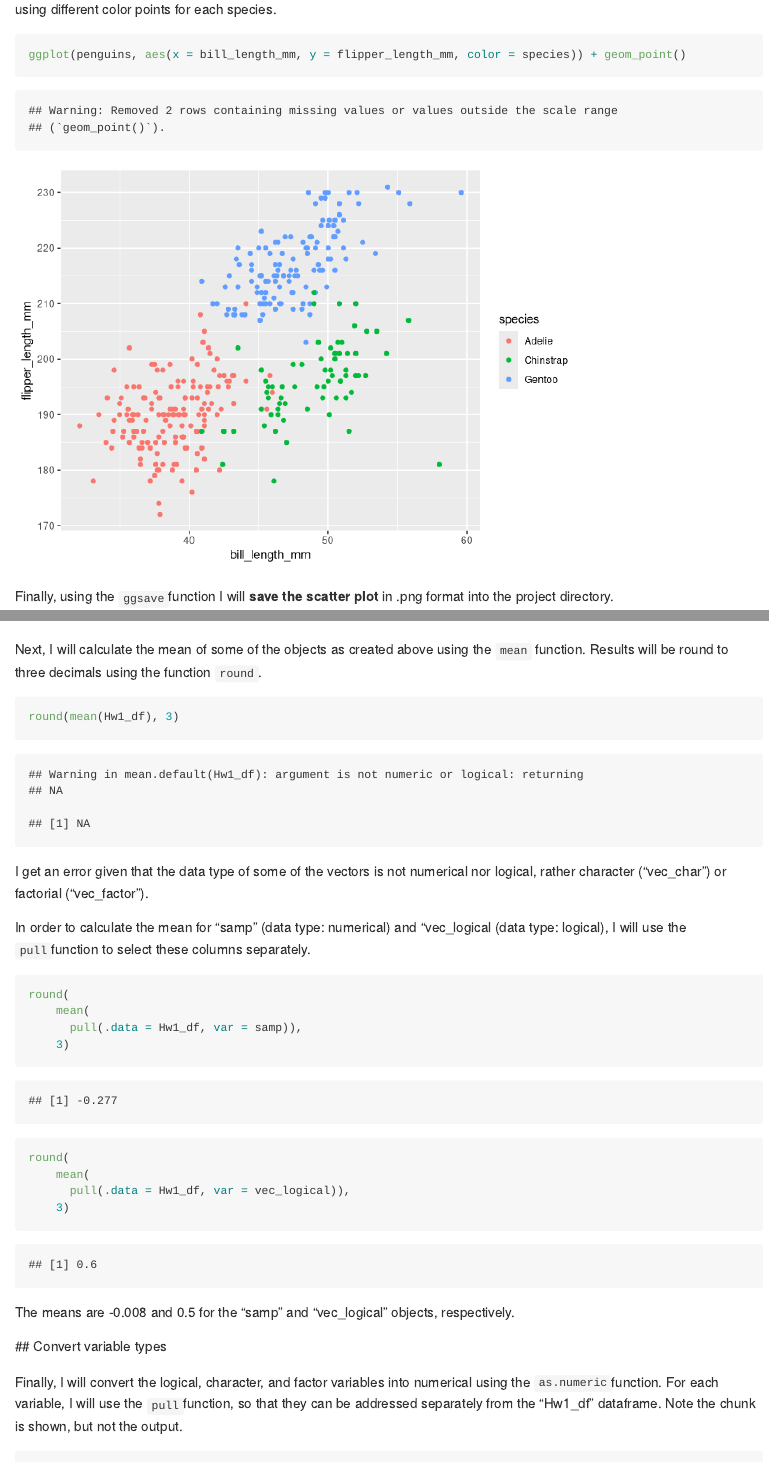
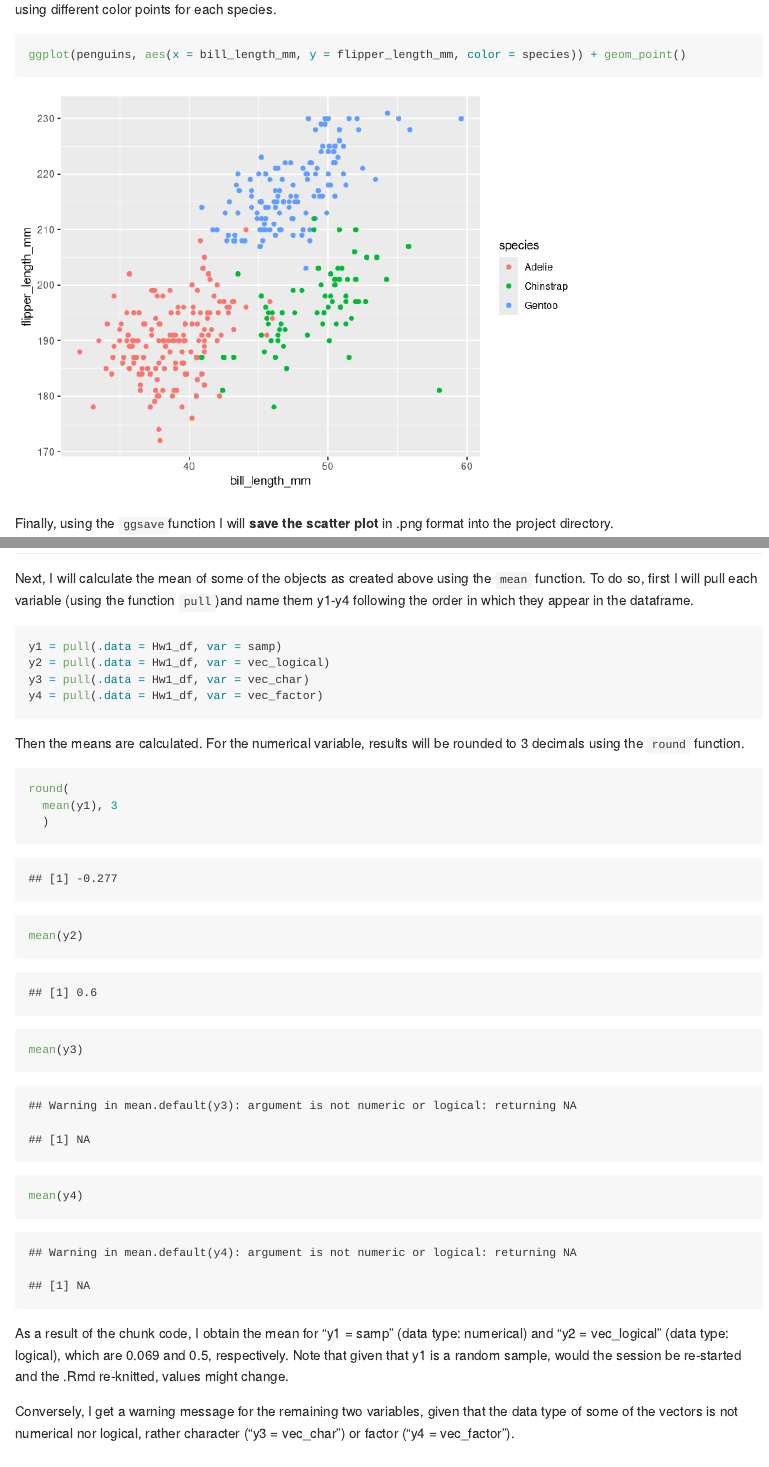
Before and after one commit to mm5951/p8105_hw1_mm5951, an R Markdown document (p8105_hw1_mm5951.Rmd): the page in a window 1100 px wide, from 2200 px down, and a second part further down, joined at a grey line. Rendered offline with R 4.5, knitr and Pandoc, with nearby package versions; code that draws random numbers runs with fixed seeds of ours; long lines of code are wrapped.

Commit message:
syntaxis updates to make the code leaner

````diff
--- a/p8105_hw1_mm5951.Rmd
+++ b/p8105_hw1_mm5951.Rmd
@@ -46,7 +45,7 @@ ncol(penguins)
 
 Next, with the `ggplot`function, I will **produce a scatter plot** of the variables flipper_length_mm (y) vs bill_length_mm (x), using different color points for each species.
 
-```{r}
+```{r, warning = FALSE}
 ggplot(penguins, aes(x = bill_length_mm, y = flipper_length_mm, color = species)) + geom_point()
 ```
 
@@ -76,33 +75,32 @@ Hw1_df = tibble(
 )
 ```
 
-## Calculate means
+## Calculate means
 
-Next, I will calculate the mean of some of the objects as created above using the `mean` function. Results will be round to three decimals using the function `round`.
+Next, I will calculate the mean of some of the objects as created above using the `mean` function. To do so, first I will pull each variable (using the function `pull`)and name them y1-y4 following the order in which they appear in the dataframe.
 
 ```{r}
-round(mean(Hw1_df), 3)
+y1 = pull(.data = Hw1_df, var = samp)
+y2 = pull(.data = Hw1_df, var = vec_logical)
+y3 = pull(.data = Hw1_df, var = vec_char)
+y4 = pull(.data = Hw1_df, var = vec_factor)
 ```
 
-I get an error given that the data type of some of the vectors is not numerical nor logical, rather character ("vec_char") or factorial ("vec_factor").
-
-In order to calculate the mean for "samp" (data type: numerical) and "vec_logical (data type: logical), I will use the `pull`function to select these columns separately.
+Then the means are calculated. For the numerical variable, results will be rounded to 3 decimals using the `round` function.
 
 ```{r}
 round(
-    mean(
-      pull(.data = Hw1_df, var = samp)),
-    3)
-round(
-    mean(
-      pull(.data = Hw1_df, var = vec_logical)),
-    3)
+  mean(y1), 3
+  )
+
+mean(y2)
+mean(y3)
+mean(y4)
 ```
 
-The means are -0.008 and 0.5 for the "samp" and "vec_logical" objects, respectively.
+As a result of the chunk code, I obtain the mean for "y1 = samp" (data type: numerical) and "y2 = vec_logical" (data type: logical), which are 0.069 and 0.5, respectively. Note that given that y1 is a random sample, would the session be re-started and the .Rmd re-knitted, values might change.
 
-## Convert variable types
+Conversely, I get a warning message for the remaining two variables, given that the data type of some of the vectors is not numerical nor logical, rather character ("y3 = vec_char") or factor ("y4 = vec_factor").
 
-Finally, I will convert the logical, character, and factor variables into numerical using the `as.numeric`function. For each variable, I will use the `pull`function, so that they can be addressed separately from the "Hw1_df" dataframe. Note the chunk is shown, but not the output.
+## Convert variable types
 
-```{r}
````
Also changed, not shown: p8105_hw1_mm5951.md, p8105_hw1_mm5951.Rmd (48 more changed lines).
